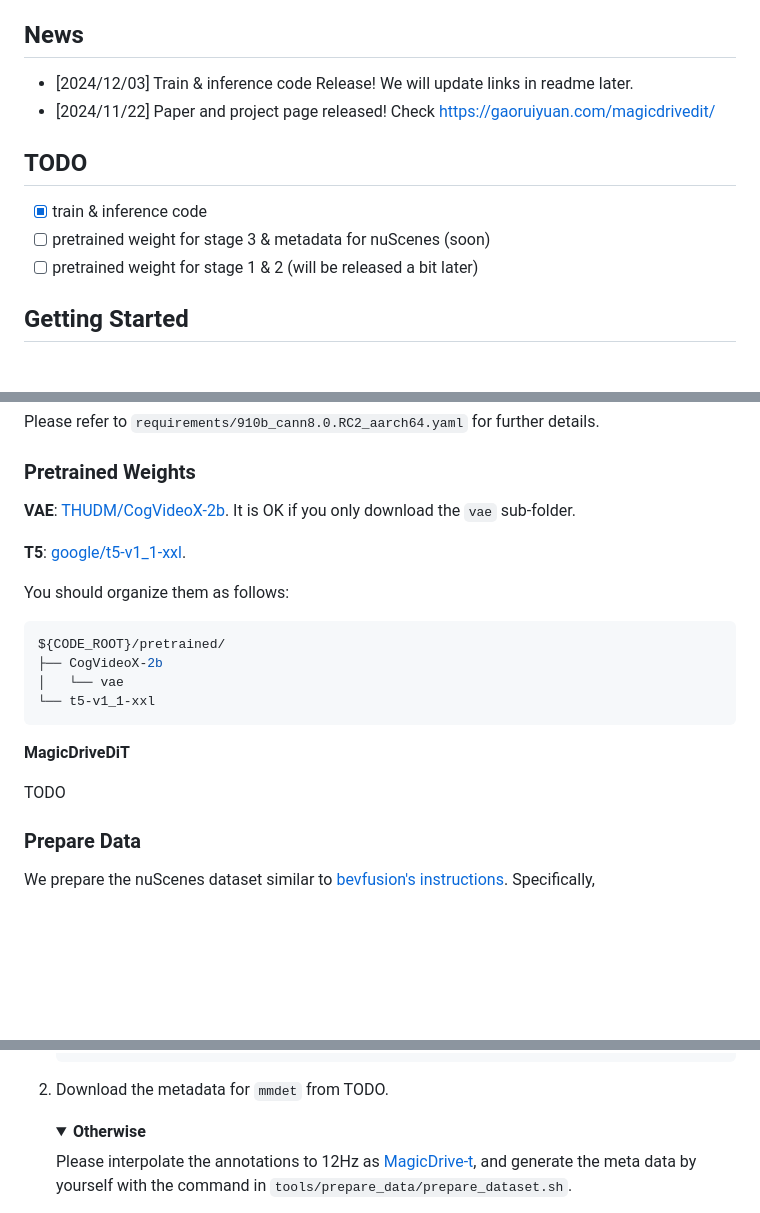
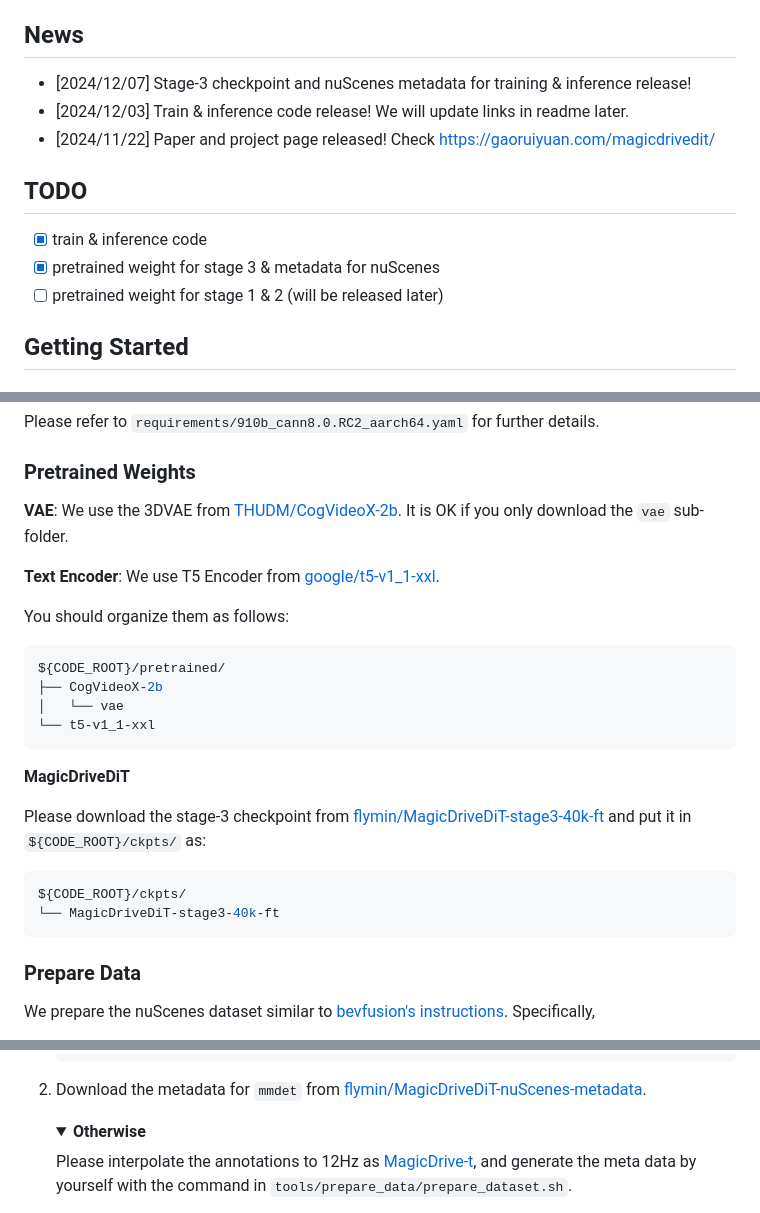
Before and after one commit to zzz5y/MagicDriveDiT, a Markdown page: README.md, 3 parts joined by grey strips. Rendered like a GitHub page; folded sections open; blank space fills up the shorter version.

Commit message:
[doc] update model & data links

````diff
--- a/README.md
+++ b/README.md
@@ -21,14 +21,15 @@ The rapid advancement of diffusion models has greatly improved video synthesis,
 
 ## News
 
-- [2024/12/03] Train & inference code Release! We will update links in readme later.
+- [2024/12/07] Stage-3 checkpoint and nuScenes metadata for training & inference release!
+- [2024/12/03] Train & inference code release! We will update links in readme later.
 - [2024/11/22] Paper and project page released! Check https://gaoruiyuan.com/magicdrivedit/
 
 ## TODO
 
 - [x] train & inference code
-- [ ] pretrained weight for stage 3 & metadata for nuScenes (soon)
-- [ ] pretrained weight for stage 1 & 2 (will be released a bit later)
+- [x] pretrained weight for stage 3 & metadata for nuScenes
+- [ ] pretrained weight for stage 1 & 2 (will be released later)
 
 ## Getting Started
 
@@ -109,9 +110,9 @@ Please refer to `requirements/910b_cann8.0.RC2_aarch64.yaml` for further details
 
 ### Pretrained Weights
 
-**VAE**: [THUDM/CogVideoX-2b](https://huggingface.co/THUDM/CogVideoX-2b). It is OK if you only download the `vae` sub-folder.
+**VAE**: We use the 3DVAE from [THUDM/CogVideoX-2b](https://huggingface.co/THUDM/CogVideoX-2b). It is OK if you only download the `vae` sub-folder.
 
-**T5**: [google/t5-v1_1-xxl](https://huggingface.co/google/t5-v1_1-xxl).
+**Text Encoder**: We use T5 Encoder from [google/t5-v1_1-xxl](https://huggingface.co/google/t5-v1_1-xxl).
 
 You should organize them as follows:
 
@@ -124,7 +125,12 @@ ${CODE_ROOT}/pretrained/
 
 **MagicDriveDiT**
 
-TODO
+Please download the stage-3 checkpoint from [flymin/MagicDriveDiT-stage3-40k-ft](https://huggingface.co/flymin/MagicDriveDiT-stage3-40k-ft) and put it in `${CODE_ROOT}/ckpts/` as:
+
+```bash
+${CODE_ROOT}/ckpts/
+└── MagicDriveDiT-stage3-40k-ft
+```
 
 ### Prepare Data
 
@@ -142,7 +148,7 @@ We prepare the nuScenes dataset similar to [bevfusion's instructions](https://gi
     └── v1.0-trainval
     ```
 
-2. Download the metadata for `mmdet` from TODO.
+2. Download the metadata for `mmdet` from [flymin/MagicDriveDiT-nuScenes-metadata](https://huggingface.co/datasets/flymin/MagicDriveDiT-nuScenes-metadata).
 
     <details><summary><b>Otherwise</b></summary>
 
````
Also changed, not shown: other parts of README.md (+1 -1 lines).
